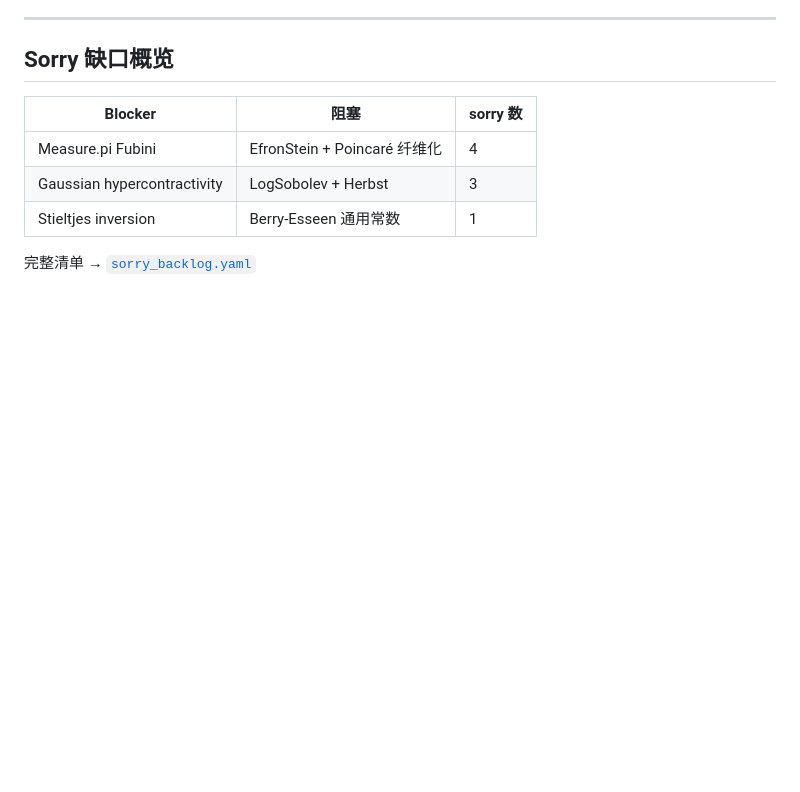
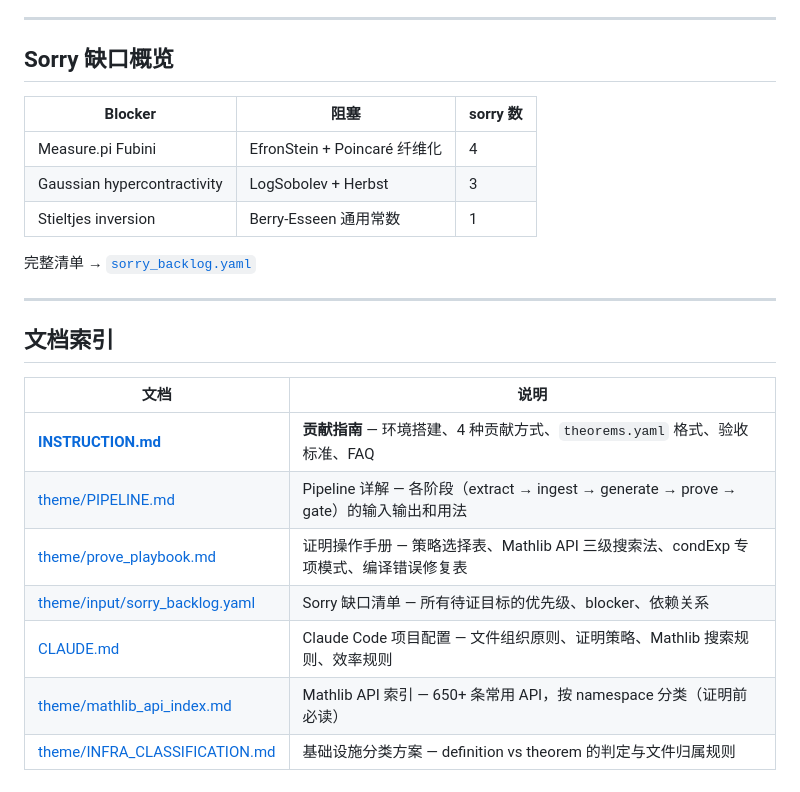
Before and after one commit to statopia/statlean4, a Markdown page: README.md, the part around the change. GitHub-like rendering; blank space fills up the shorter version.

Commit message:
docs: README 添加文档索引表
新增 7 个项目核心文档的链接索引：
- INSTRUCTION.md（贡献指南）
- PIPELINE.md（Pipeline 详解）
- prove_playbook.md（证明操作手册）
- sorry_backlog.yaml（Sorry 缺口清单）
- CLAUDE.md（项目配置）
- mathlib_api_index.md（Mathlib API 索引）
- INFRA_CLASSIFICATION.md（基础设施分类）

Co-Authored-By: Claude Opus 4.6 <noreply@anthropic.com>

```diff
--- a/README.md
+++ b/README.md
@@ -83,3 +83,17 @@ sorry 数只减不增，详见 [INSTRUCTION.md](INSTRUCTION.md)。
 | Stieltjes inversion | Berry-Esseen 通用常数 | 1 |
 
 完整清单 → [`sorry_backlog.yaml`](theme/input/sorry_backlog.yaml)
+
+---
+
+## 文档索引
+
+| 文档 | 说明 |
+|------|------|
+| **[INSTRUCTION.md](INSTRUCTION.md)** | **贡献指南** — 环境搭建、4 种贡献方式、`theorems.yaml` 格式、验收标准、FAQ |
+| [theme/PIPELINE.md](theme/PIPELINE.md) | Pipeline 详解 — 各阶段（extract → ingest → generate → prove → gate）的输入输出和用法 |
+| [theme/prove_playbook.md](theme/prove_playbook.md) | 证明操作手册 — 策略选择表、Mathlib API 三级搜索法、condExp 专项模式、编译错误修复表 |
+| [theme/input/sorry_backlog.yaml](theme/input/sorry_backlog.yaml) | Sorry 缺口清单 — 所有待证目标的优先级、blocker、依赖关系 |
+| [CLAUDE.md](CLAUDE.md) | Claude Code 项目配置 — 文件组织原则、证明策略、Mathlib 搜索规则、效率规则 |
+| [theme/mathlib_api_index.md](theme/mathlib_api_index.md) | Mathlib API 索引 — 650+ 条常用 API，按 namespace 分类（证明前必读） |
+| [theme/INFRA_CLASSIFICATION.md](theme/INFRA_CLASSIFICATION.md) | 基础设施分类方案 — definition vs theorem 的判定与文件归属规则 |
```
